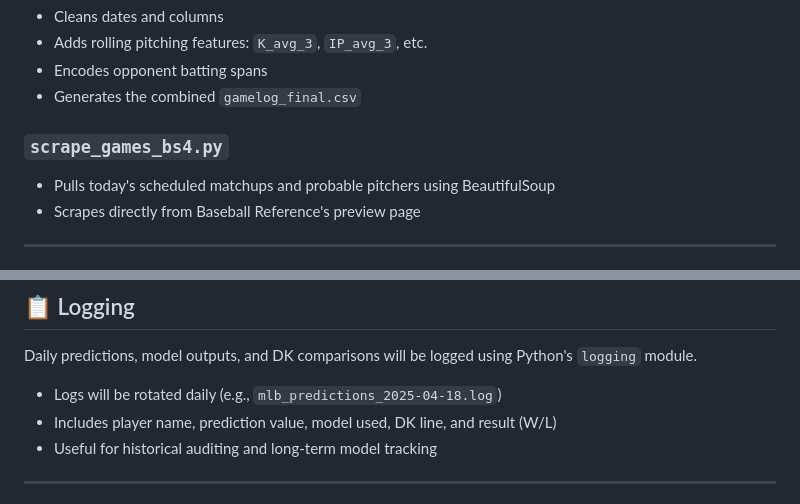
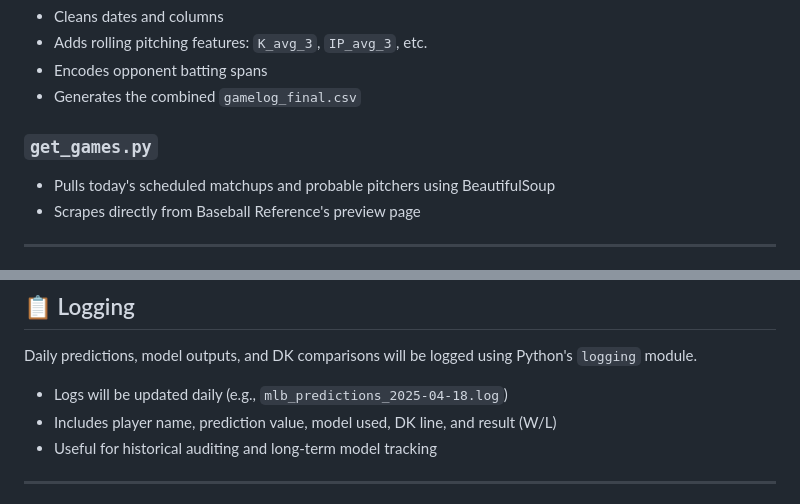
Before and after one commit to giguerejatwit/PLONN, a Markdown page: Leagues/MLB/README.md, 2 parts joined by grey strips. Rendered like a GitHub page.

```diff
--- a/Leagues/MLB/README.md
+++ b/Leagues/MLB/README.md
@@ -55,7 +55,7 @@ This system is designed to predict daily MLB starting pitcher strikeouts using a
 - Encodes opponent batting spans
 - Generates the combined `gamelog_final.csv`
 
-### `scrape_games_bs4.py`
+### `get_games.py`
 - Pulls today's scheduled matchups and probable pitchers using BeautifulSoup
 - Scrapes directly from Baseball Reference's preview page
 
@@ -81,7 +81,7 @@ Leagues/
 
 ## 📋 Logging
 Daily predictions, model outputs, and DK comparisons will be logged using Python's `logging` module.
-- Logs will be rotated daily (e.g., `mlb_predictions_2025-04-18.log`)
+- Logs will be updated daily (e.g., `mlb_predictions_2025-04-18.log`)
 - Includes player name, prediction value, model used, DK line, and result (W/L)
 - Useful for historical auditing and long-term model tracking
 
```
